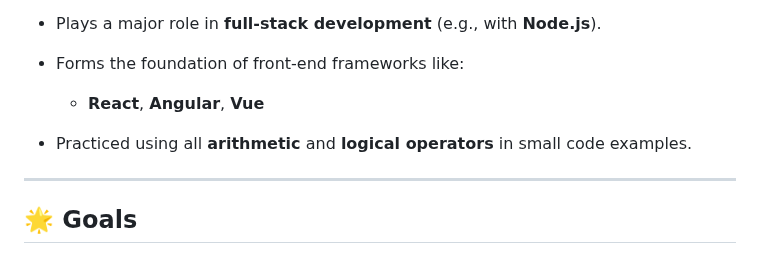
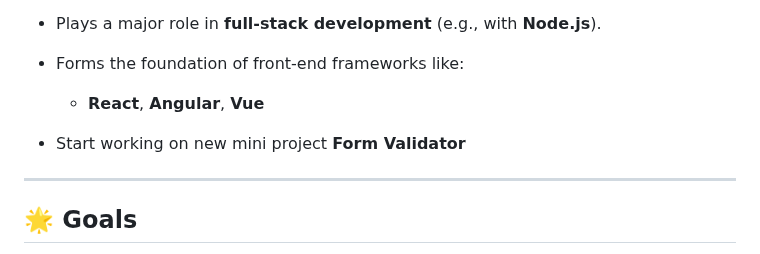
Before and after one commit to Akanksha0217/JavaScript_learning, a Markdown page: README.md, the part around the change. Rendered like a GitHub page.

```diff
--- a/README.md
+++ b/README.md
@@ -113,7 +113,7 @@ I'm updating this repository regularly as I go. Suggestions are always welcome!
    - Forms the foundation of front-end frameworks like:
       - **React**, **Angular**, **Vue**
 
-- Practiced using all **arithmetic** and **logical operators** in small code examples.
+- Start working on new mini project  **Form Validator**
 
 ---
 
```
